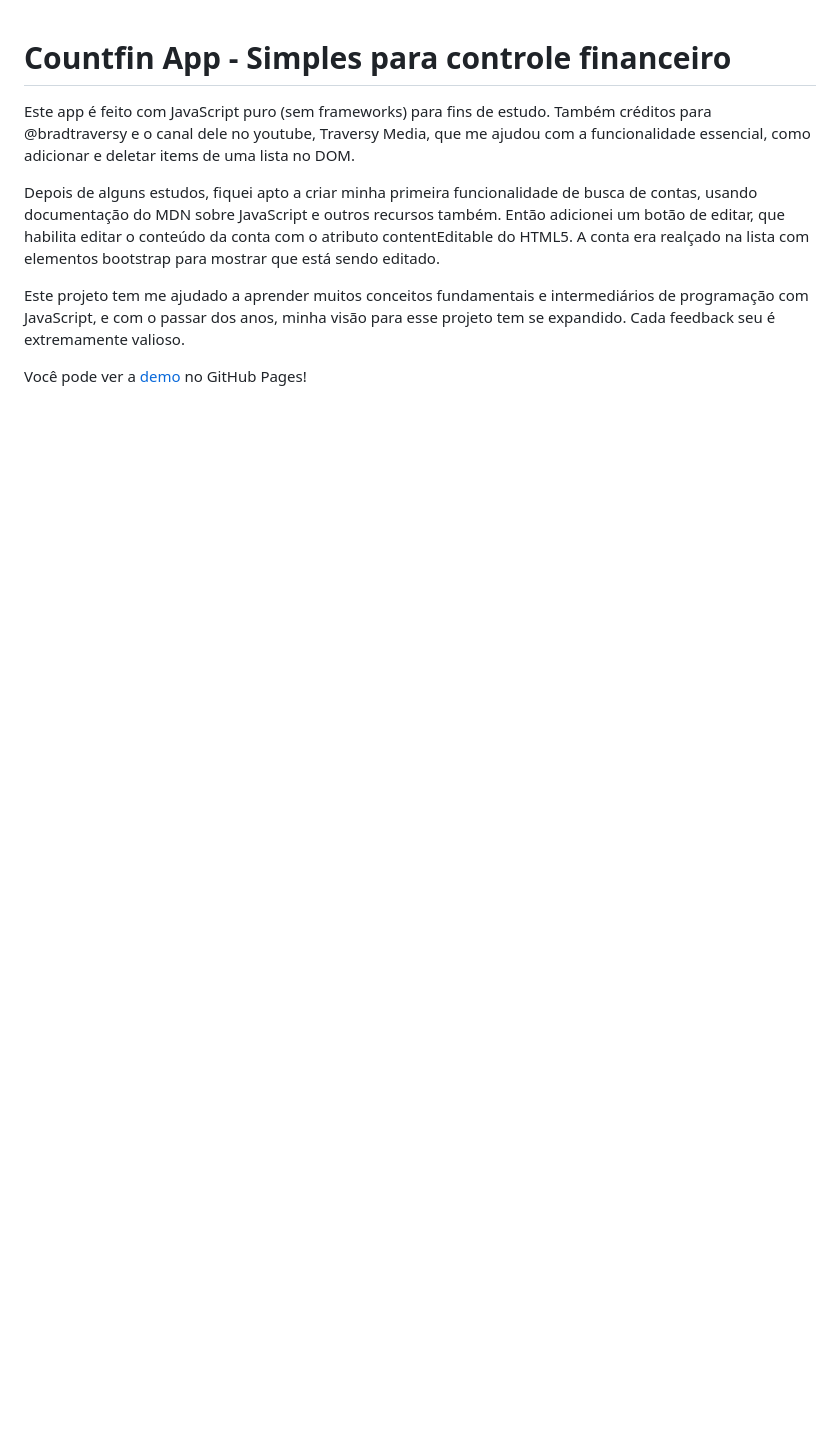
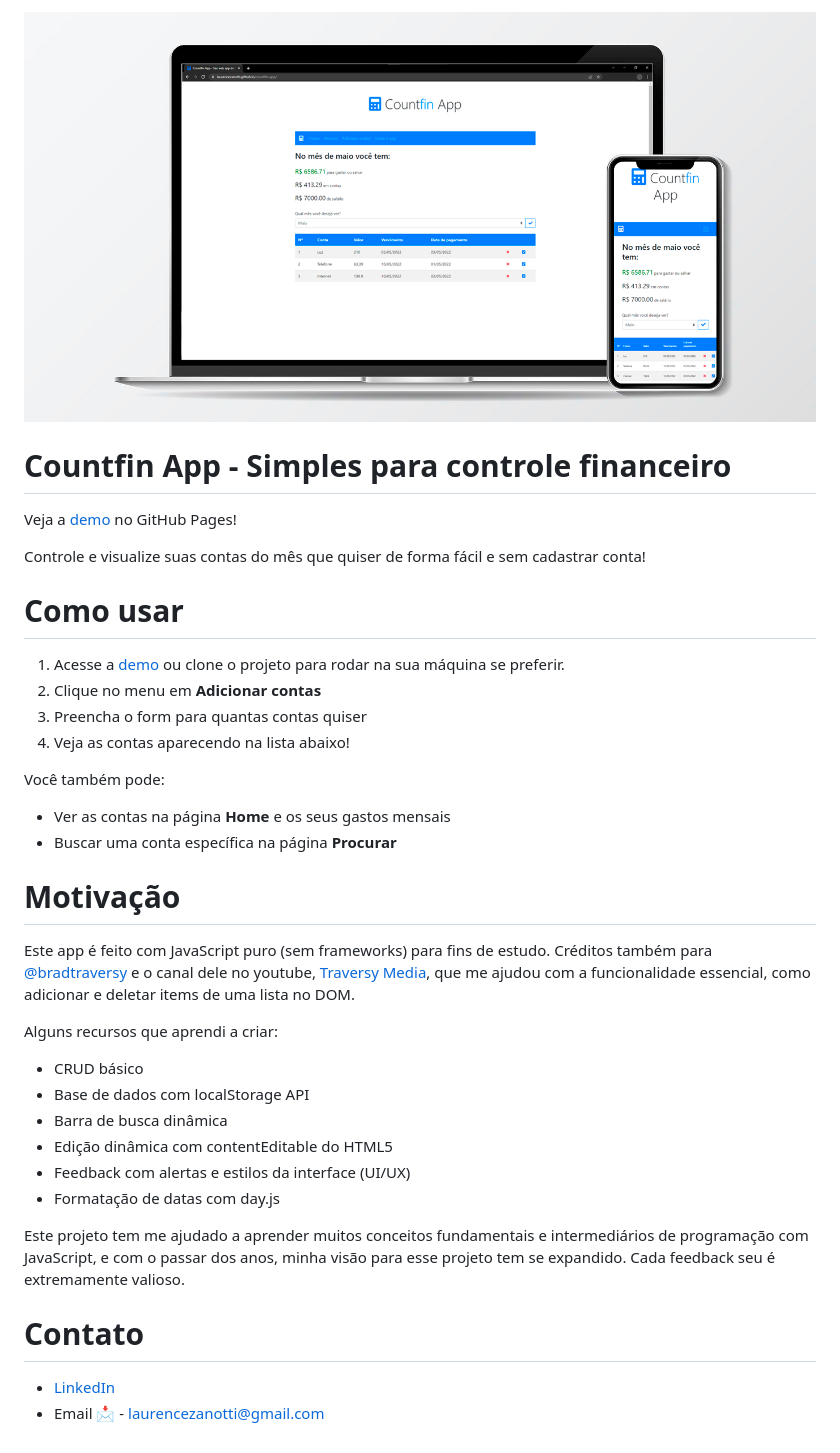
Before and after one commit to LaurenceZanotti/countfin-app, a Markdown page: README.md, the part around the change. Drawn GitHub-style; pictures changed too: countfin_mockup.png (added); blank space fills up the shorter version.

Commit message:
README.md melhorado para melhor apresentação do projeto

```diff
--- a/README.md
+++ b/README.md
@@ -1,9 +1,40 @@
+
+![Countfin mockup](countfin_mockup.png)
+
 # Countfin App - Simples para controle financeiro
 
-Este app é feito com JavaScript puro (sem frameworks) para fins de estudo. Também créditos para @bradtraversy e o canal dele no youtube, Traversy Media, que me ajudou com a funcionalidade essencial, como adicionar e deletar items de uma lista no DOM.
+Veja a [demo](https://laurencezanotti.github.io/countfin-app/) no GitHub Pages!
 
-Depois de alguns estudos, fiquei apto a criar minha primeira funcionalidade de busca de contas, usando documentação do MDN sobre JavaScript e outros recursos também. Então adicionei um botão de editar, que habilita editar o conteúdo da conta com o atributo contentEditable do HTML5. A conta era realçado na lista com elementos bootstrap para mostrar que está sendo editado.
+Controle e visualize suas contas do mês que quiser de forma fácil e sem cadastrar conta!
+
+# Como usar
+
+1. Acesse a [demo](https://laurencezanotti.github.io/countfin-app/) ou clone o projeto para rodar na sua máquina se preferir.
+2. Clique no menu em **Adicionar contas**
+3. Preencha o form para quantas contas quiser
+4. Veja as contas aparecendo na lista abaixo!
+
+Você também pode:
+
+- Ver as contas na página **Home** e os seus gastos mensais
+- Buscar uma conta específica na página **Procurar**
+
+# Motivação
+
+Este app é feito com JavaScript puro (sem frameworks) para fins de estudo. Créditos também para [@bradtraversy](https://github.com/bradtraversy) e o canal dele no youtube, [Traversy Media](https://www.youtube.com/channel/UC29ju8bIPH5as8OGnQzwJyA), que me ajudou com a funcionalidade essencial, como adicionar e deletar items de uma lista no DOM.
+
+Alguns recursos que aprendi a criar:
+
+- CRUD básico
+- Base de dados com localStorage API
+- Barra de busca dinâmica
+- Edição dinâmica com contentEditable do HTML5
+- Feedback com alertas e estilos da interface (UI/UX)
+- Formatação de datas com day.js
 
 Este projeto tem me ajudado a aprender muitos conceitos fundamentais e intermediários de programação com JavaScript, e com o passar dos anos, minha visão para esse projeto tem se expandido. Cada feedback seu é extremamente valioso.
 
-Você pode ver a [demo](https://laurencezanotti.github.io/countfin-app/) no GitHub Pages!
+# Contato
+
+- [LinkedIn](https://www.linkedin.com/in/laurence-zanotti/)
+- Email 📩 - laurencezanotti@gmail.com
```
